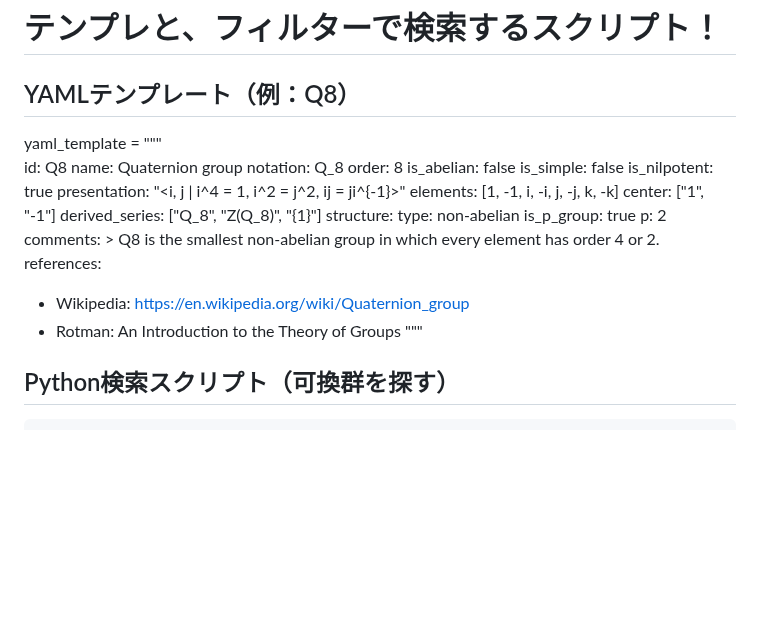
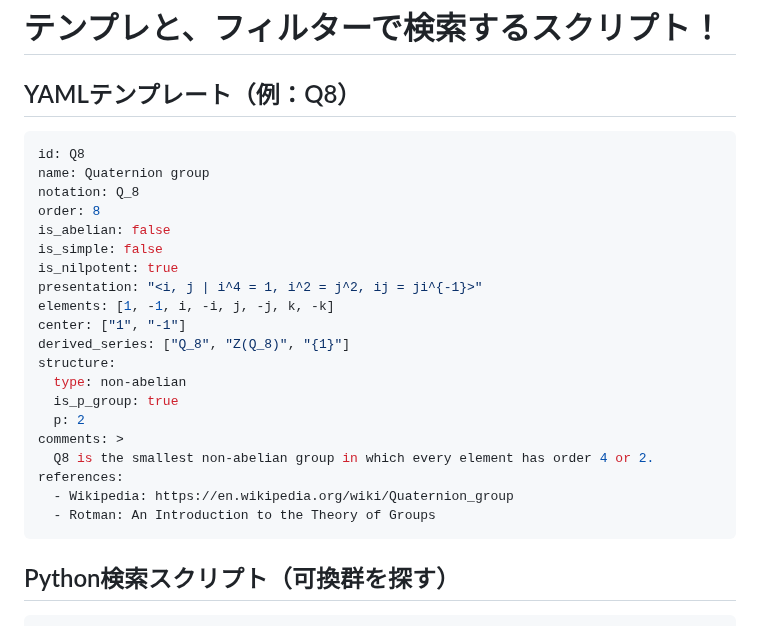
Before and after one commit to Masu22/masu22.github.io, a Markdown page: +数難問のまとめかた.md, the part around the change. GitHub-like rendering; blank space fills up the shorter version.

````diff
--- a/+数難問のまとめかた.md
+++ b/+数難問のまとめかた.md
@@ -706,7 +706,7 @@ python convert.py  # Markdown化 or テーブル化
 # テンプレと、フィルターで検索するスクリプト！
 
 ## YAMLテンプレート（例：Q8）
-yaml_template = """\
+```yaml
 id: Q8
 name: Quaternion group
 notation: Q_8
@@ -727,7 +727,7 @@ comments: >
 references:
   - Wikipedia: https://en.wikipedia.org/wiki/Quaternion_group
   - Rotman: An Introduction to the Theory of Groups
-"""
+```
 
 ## Python検索スクリプト（可換群を探す）
 ```python
````
